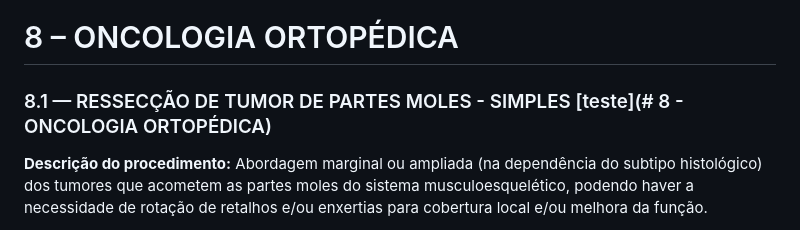
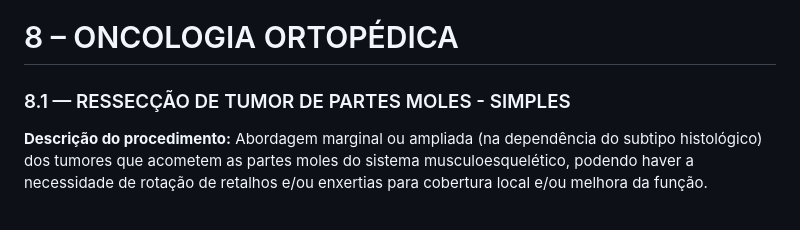
Before and after one commit to Mauriston/sbotCodifica, a Markdown page: docs/08_8-oncologia-ortop-dica.md, the part around the change. Drawn GitHub-style.

Commit message:
Fix header formatting in oncologia ortopédica document

```diff
--- a/docs/08_8-oncologia-ortop-dica.md
+++ b/docs/08_8-oncologia-ortop-dica.md
@@ -1,6 +1,6 @@
 # 8 – ONCOLOGIA ORTOPÉDICA
 
-### 8.1 — RESSECÇÃO DE TUMOR DE PARTES MOLES - SIMPLES [teste](# 8 - ONCOLOGIA ORTOPÉDICA)
+### 8.1 — RESSECÇÃO DE TUMOR DE PARTES MOLES - SIMPLES
 
 **Descrição do procedimento:** Abordagem marginal ou ampliada (na dependência do subtipo histológico) dos tumores que acometem as partes moles do sistema musculoesquelético, podendo haver a necessidade de rotação de retalhos e/ou enxertias para cobertura local e/ou melhora da função.
 
```
